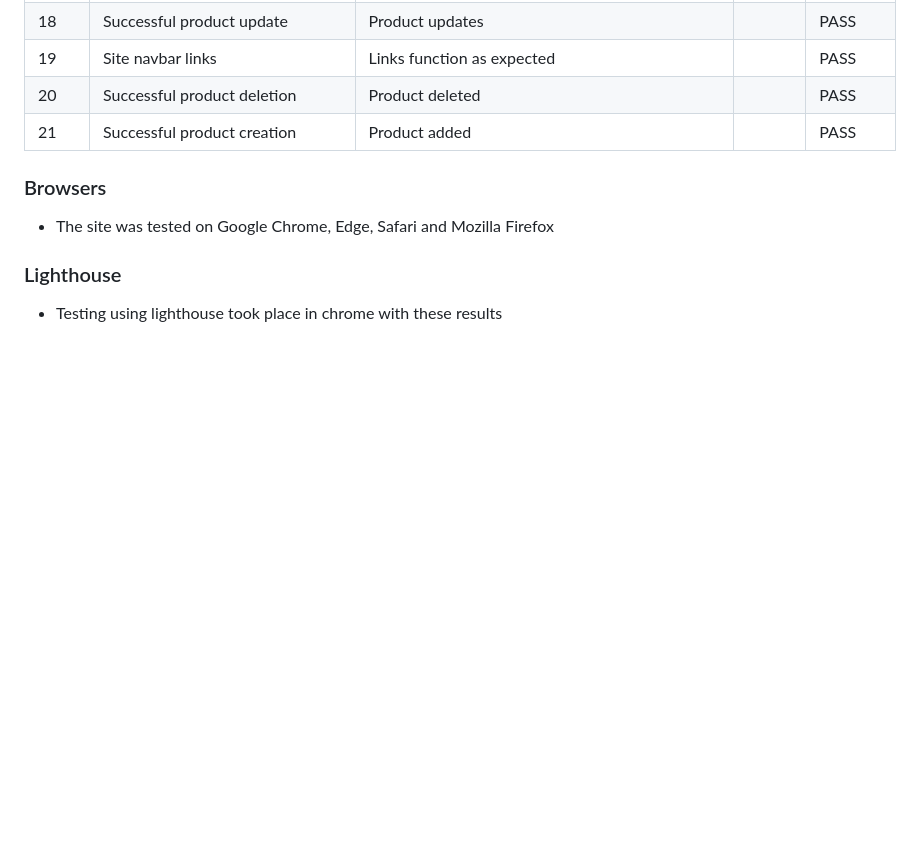
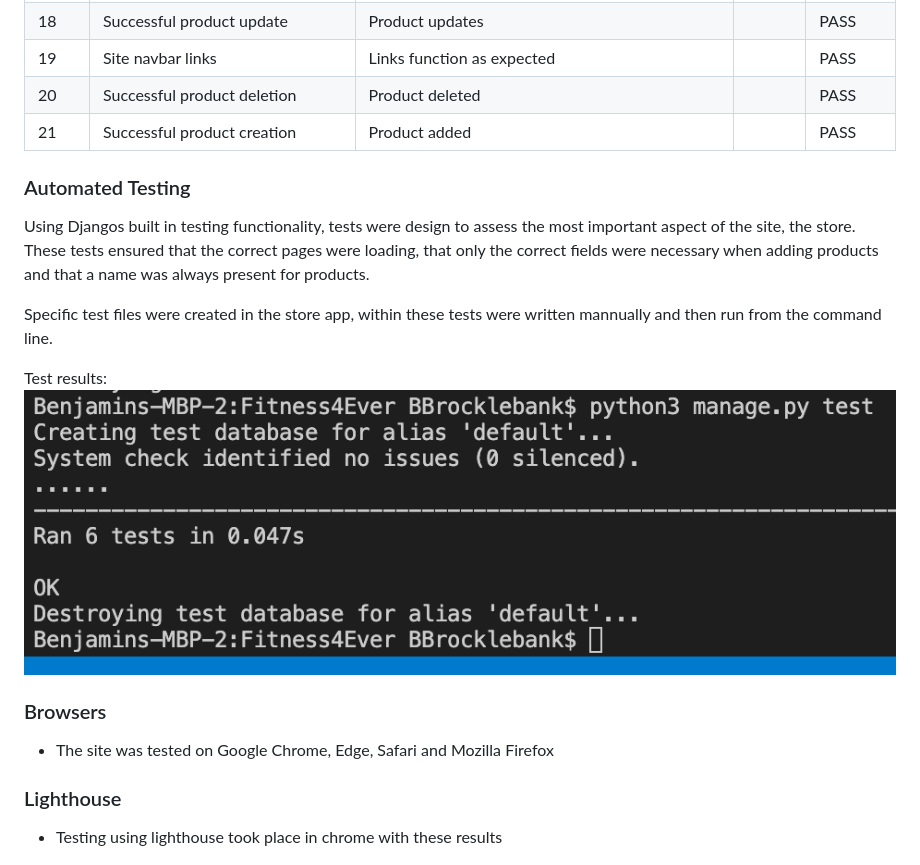
Before and after one commit to BBrocklebank/Fitness4Ever, a Markdown page: readme.md, the part around the change. Drawn GitHub-style; pictures changed too: media/readme/tests.png (added); blank space fills up the shorter version.

Commit message:
Testing: Auto testing

```diff
--- a/readme.md
+++ b/readme.md
@@ -529,6 +529,14 @@ Test No | Test Feature | Expected Result | Actual | Pass/Fail
 20 | Successful product deletion | Product deleted | | PASS
 21 | Successful product creation | Product added | | PASS
 
+### Automated Testing
+
+Using Djangos built in testing functionality, tests were design to assess the most important aspect of the site, the store. These tests ensured that the correct pages were loading, that only the correct fields were necessary when adding products and that a name was always present for products.
+
+Specific test files were created in the store app, within these tests were written mannually and then run from the command line.
+
+Test results:
+![Automated Test Results](media/readme/tests.png)
 
 ### Browsers
  - The site was tested on Google Chrome, Edge, Safari and Mozilla Firefox
```
Also changed, not shown: 3 other files.
